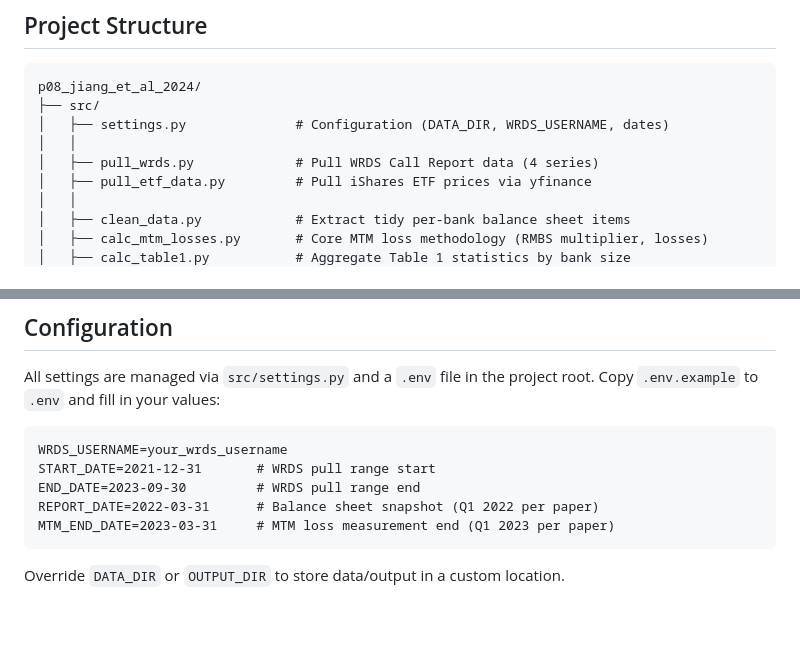
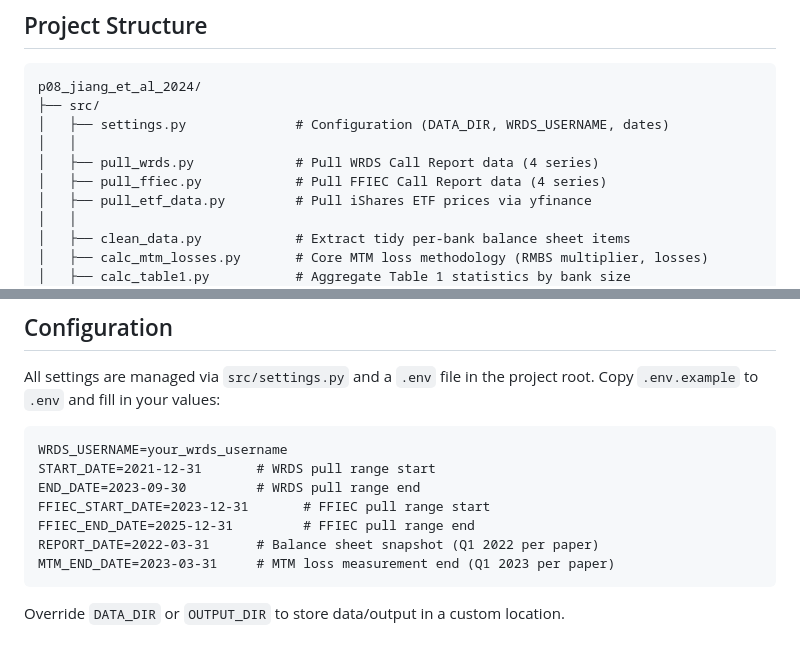
Before and after one commit to hangoeun16/p08_jiang_et_al_2024, a Markdown page: README.md, 2 parts joined by grey strips. GitHub-like rendering; blank space fills up the shorter version.

Commit message:
add info for ffiec

````diff
--- a/README.md
+++ b/README.md
@@ -59,6 +59,7 @@ p08_jiang_et_al_2024/
 │   ├── settings.py              # Configuration (DATA_DIR, WRDS_USERNAME, dates)
 │   │
 │   ├── pull_wrds.py             # Pull WRDS Call Report data (4 series)
+│   ├── pull_ffiec.py            # Pull FFIEC Call Report data (4 series)
 │   ├── pull_etf_data.py         # Pull iShares ETF prices via yfinance
 │   │
 │   ├── clean_data.py            # Extract tidy per-bank balance sheet items
@@ -118,6 +119,8 @@ All settings are managed via `src/settings.py` and a `.env` file in the project
 WRDS_USERNAME=your_wrds_username
 START_DATE=2021-12-31       # WRDS pull range start
 END_DATE=2023-09-30         # WRDS pull range end
+FFIEC_START_DATE=2023-12-31       # FFIEC pull range start
+FFIEC_END_DATE=2025-12-31         # FFIEC pull range end
 REPORT_DATE=2022-03-31      # Balance sheet snapshot (Q1 2022 per paper)
 MTM_END_DATE=2023-03-31     # MTM loss measurement end (Q1 2023 per paper)
 ```
````
